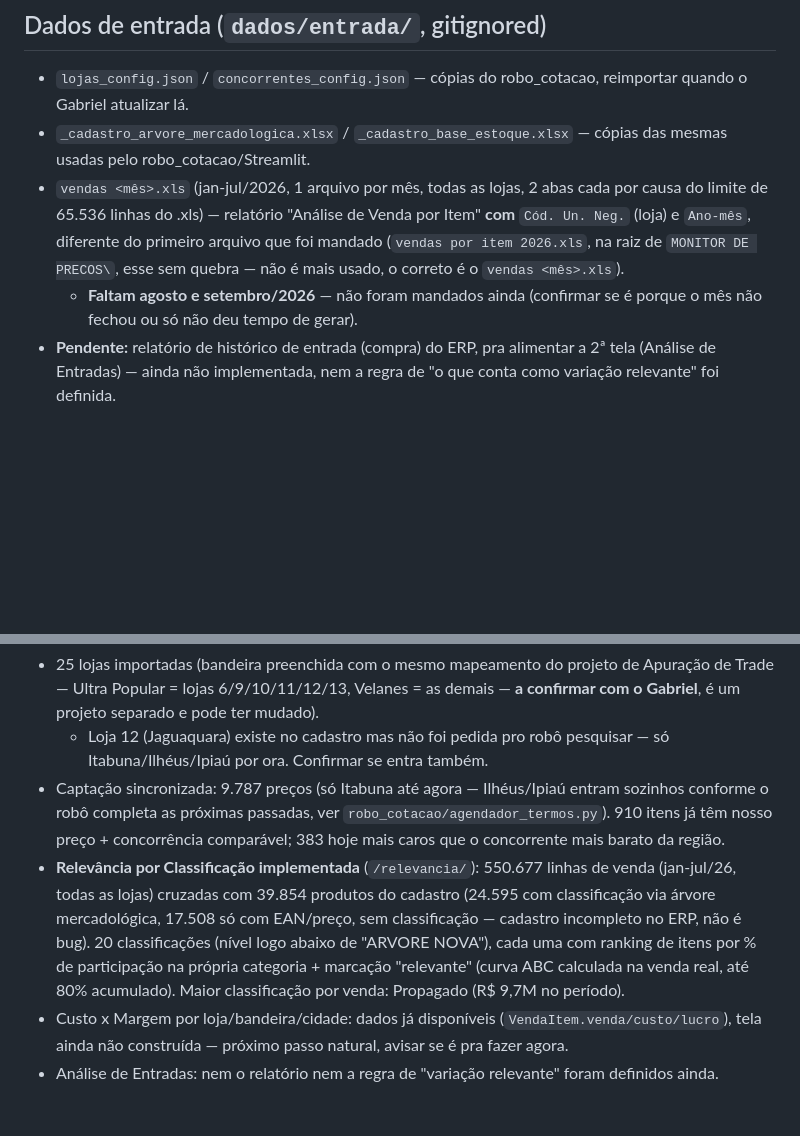
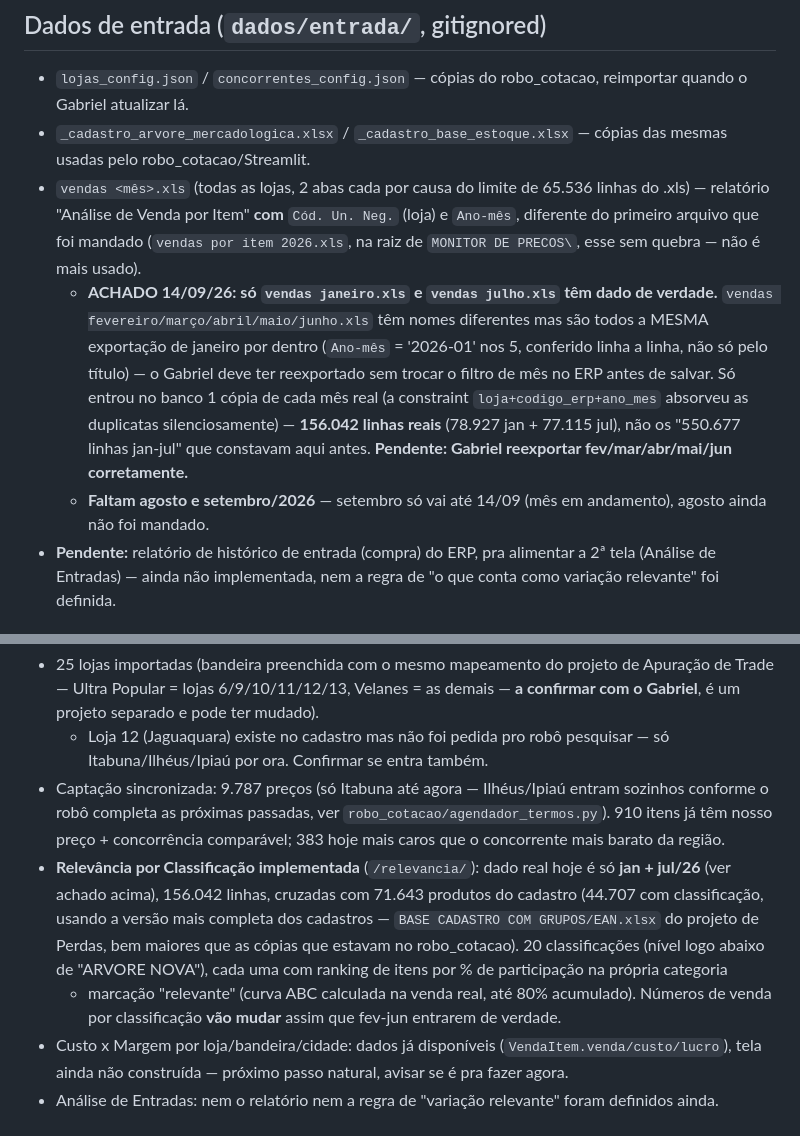
Before and after one commit to gabrielvelanes-coder/monitor-de-pre-os-, a Markdown page: README.md, 2 parts joined by grey strips. Drawn GitHub-style; blank space fills up the shorter version.

Commit message:
Cadastro mais completo (PERDAS) + achado: 5 dos 7 arquivos de venda são duplicatas de janeiro
- Cadastros trocados pelas versões do projeto de Perdas (BASE CADASTRO
  COM GRUPOS/EAN.xlsx, 10/09/26) -- bem mais completos que as cópias do
  robo_cotacao (44.707 vs 22.346 linhas na árvore, 58.249 vs 30.428 no
  estoque). Cobertura de classificação subiu de ~56% pra ~62% dos
  produtos, e "vendas sem produto correspondente" caiu de 2.022 pra 478.
- ACHADO: vendas fevereiro/março/abril/maio/junho.xls têm nomes
  diferentes mas são a MESMA exportação de janeiro por dentro (conferido
  Ano-mês linha a linha) -- só entrou 1 cópia de cada no banco (a
  constraint de unicidade absorveu), mas o total real é 156.042 linhas
  (jan+jul), não os 550.677 "jan-jul" reportados antes. Documentado no
  README como pendência -- Gabriel precisa reexportar os 5 meses certos.

Co-Authored-By: Claude Sonnet 5 <noreply@anthropic.com>
Claude-Session: https://claude.ai/code/session_01DKCBEFza45npa3Dvpc6PXf

```diff
--- a/README.md
+++ b/README.md
@@ -60,14 +60,23 @@ selecionada.
   reimportar quando o Gabriel atualizar lá.
 - `_cadastro_arvore_mercadologica.xlsx` / `_cadastro_base_estoque.xlsx` —
   cópias das mesmas usadas pelo robo_cotacao/Streamlit.
-- `vendas <mês>.xls` (jan-jul/2026, 1 arquivo por mês, todas as lojas, 2
-  abas cada por causa do limite de 65.536 linhas do .xls) — relatório
-  "Análise de Venda por Item" **com** `Cód. Un. Neg.` (loja) e `Ano-mês`,
-  diferente do primeiro arquivo que foi mandado (`vendas por item
-  2026.xls`, na raiz de `MONITOR DE PRECOS\`, esse sem quebra — não é mais
-  usado, o correto é o `vendas <mês>.xls`).
-  - **Faltam agosto e setembro/2026** — não foram mandados ainda
-    (confirmar se é porque o mês não fechou ou só não deu tempo de gerar).
+- `vendas <mês>.xls` (todas as lojas, 2 abas cada por causa do limite de
+  65.536 linhas do .xls) — relatório "Análise de Venda por Item" **com**
+  `Cód. Un. Neg.` (loja) e `Ano-mês`, diferente do primeiro arquivo que
+  foi mandado (`vendas por item 2026.xls`, na raiz de `MONITOR DE
+  PRECOS\`, esse sem quebra — não é mais usado).
+  - **ACHADO 14/09/26: só `vendas janeiro.xls` e `vendas julho.xls` têm
+    dado de verdade.** `vendas fevereiro/março/abril/maio/junho.xls` têm
+    nomes diferentes mas são todos a MESMA exportação de janeiro por
+    dentro (`Ano-mês` = '2026-01' nos 5, conferido linha a linha, não só
+    pelo título) — o Gabriel deve ter reexportado sem trocar o filtro de
+    mês no ERP antes de salvar. Só entrou no banco 1 cópia de cada mês
+    real (a constraint `loja+codigo_erp+ano_mes` absorveu as duplicatas
+    silenciosamente) — **156.042 linhas reais** (78.927 jan + 77.115 jul),
+    não os "550.677 linhas jan-jul" que constavam aqui antes. **Pendente:
+    Gabriel reexportar fev/mar/abr/mai/jun corretamente.**
+  - **Faltam agosto e setembro/2026** — setembro só vai até 14/09 (mês em
+    andamento), agosto ainda não foi mandado.
 - **Pendente:** relatório de histórico de entrada (compra) do ERP, pra
   alimentar a 2ª tela (Análise de Entradas) — ainda não implementada, nem
   a regra de "o que conta como variação relevante" foi definida.
@@ -85,15 +94,16 @@ selecionada.
   `robo_cotacao/agendador_termos.py`). 910 itens já têm nosso preço +
   concorrência comparável; 383 hoje mais caros que o concorrente mais barato
   da região.
-- **Relevância por Classificação implementada** (`/relevancia/`): 550.677
-  linhas de venda (jan-jul/26, todas as lojas) cruzadas com 39.854 produtos
-  do cadastro (24.595 com classificação via árvore mercadológica, 17.508
-  só com EAN/preço, sem classificação — cadastro incompleto no ERP, não é
-  bug). 20 classificações (nível logo abaixo de "ARVORE NOVA"), cada uma
-  com ranking de itens por % de participação na própria categoria +
-  marcação "relevante" (curva ABC calculada na venda real, até 80%
-  acumulado). Maior classificação por venda: Propagado (R$ 9,7M no
-  período).
+- **Relevância por Classificação implementada** (`/relevancia/`): dado real
+  hoje é só **jan + jul/26** (ver achado acima), 156.042 linhas, cruzadas
+  com 71.643 produtos do cadastro (44.707 com classificação, usando a
+  versão mais completa dos cadastros — `BASE CADASTRO COM GRUPOS/EAN.xlsx`
+  do projeto de Perdas, bem maiores que as cópias que estavam no
+  robo_cotacao). 20 classificações (nível logo abaixo de "ARVORE NOVA"),
+  cada uma com ranking de itens por % de participação na própria categoria
+  + marcação "relevante" (curva ABC calculada na venda real, até 80%
+  acumulado). Números de venda por classificação **vão mudar** assim que
+  fev-jun entrarem de verdade.
 - Custo x Margem por loja/bandeira/cidade: dados já disponíveis
   (`VendaItem.venda/custo/lucro`), tela ainda não construída — próximo
   passo natural, avisar se é pra fazer agora.
```
